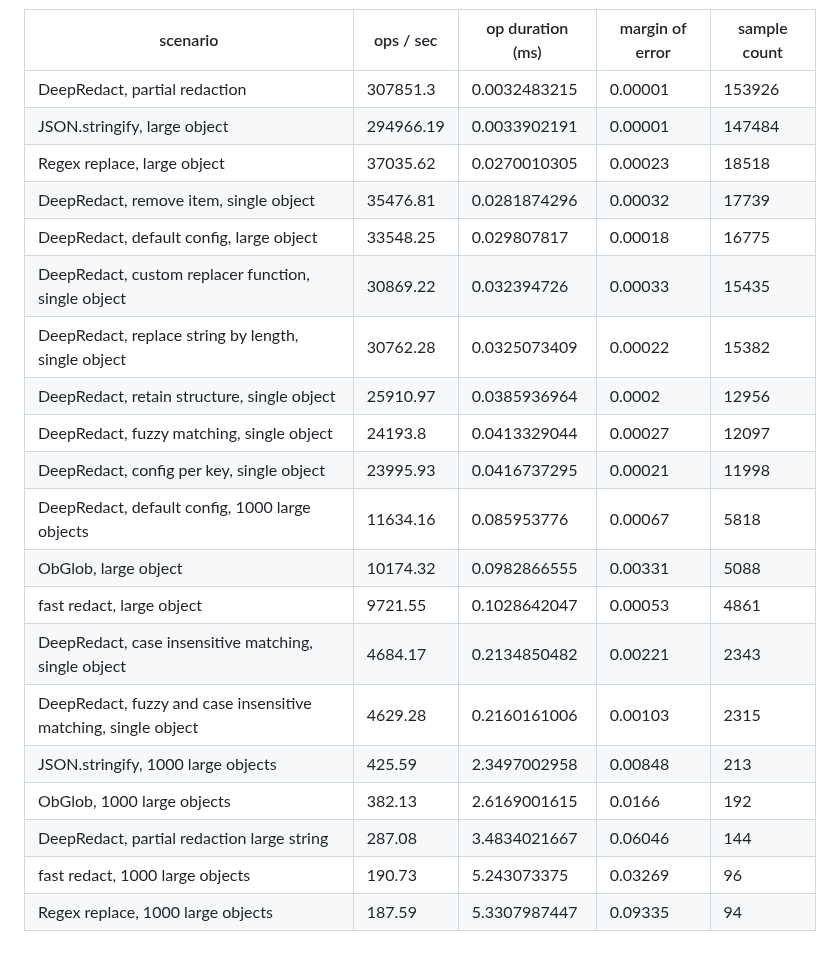
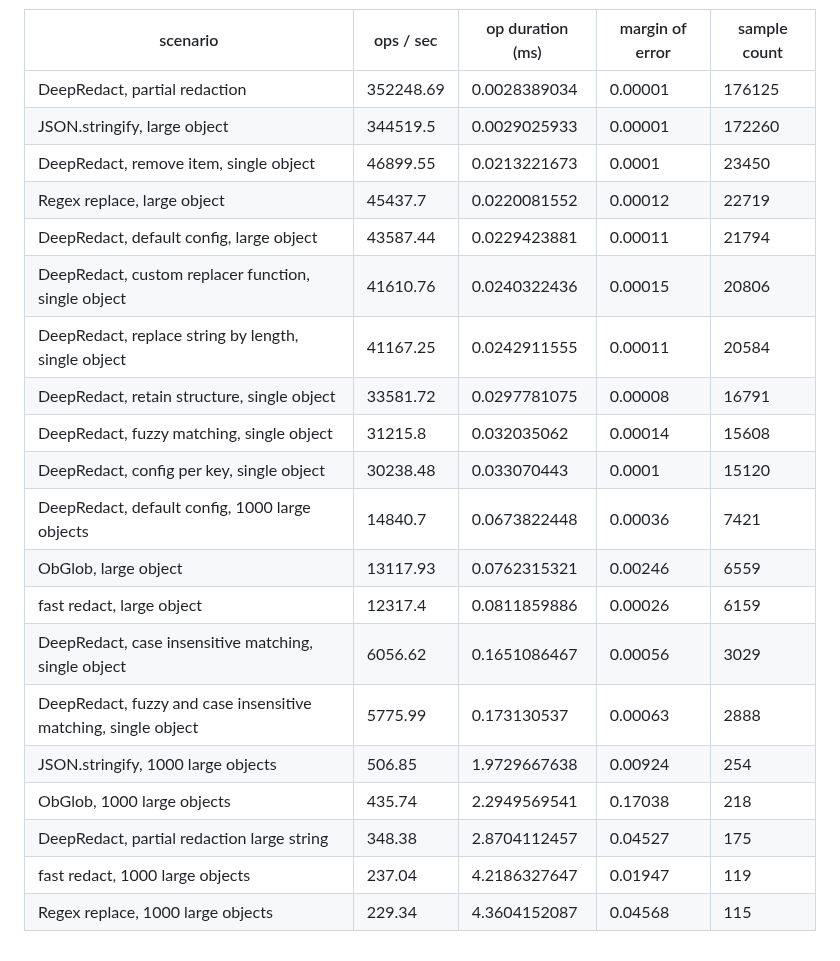
Before and after one commit to hackylabs/deep-redact, a Markdown page: README.md, the part around the change. GitHub-like rendering.

```diff
--- a/README.md
+++ b/README.md
@@ -134,23 +134,23 @@ Redact and Obglob are slower and rely on dependencies.
 
 | scenario | ops / sec | op duration (ms) | margin of error | sample count |
 | --- | --- | --- | --- | --- |
-| DeepRedact, partial redaction | 307851.3 | 0.0032483215 | 0.00001 | 153926 |
-| JSON.stringify, large object | 294966.19 | 0.0033902191 | 0.00001 | 147484 |
-| Regex replace, large object | 37035.62 | 0.0270010305 | 0.00023 | 18518 |
-| DeepRedact, remove item, single object | 35476.81 | 0.0281874296 | 0.00032 | 17739 |
-| DeepRedact, default config, large object | 33548.25 | 0.029807817 | 0.00018 | 16775 |
-| DeepRedact, custom replacer function, single object | 30869.22 | 0.032394726 | 0.00033 | 15435 |
-| DeepRedact, replace string by length, single object | 30762.28 | 0.0325073409 | 0.00022 | 15382 |
-| DeepRedact, retain structure, single object | 25910.97 | 0.0385936964 | 0.0002 | 12956 |
-| DeepRedact, fuzzy matching, single object | 24193.8 | 0.0413329044 | 0.00027 | 12097 |
-| DeepRedact, config per key, single object | 23995.93 | 0.0416737295 | 0.00021 | 11998 |
-| DeepRedact, default config, 1000 large objects | 11634.16 | 0.085953776 | 0.00067 | 5818 |
-| ObGlob, large object | 10174.32 | 0.0982866555 | 0.00331 | 5088 |
-| fast redact, large object | 9721.55 | 0.1028642047 | 0.00053 | 4861 |
-| DeepRedact, case insensitive matching, single object | 4684.17 | 0.2134850482 | 0.00221 | 2343 |
-| DeepRedact, fuzzy and case insensitive matching, single object | 4629.28 | 0.2160161006 | 0.00103 | 2315 |
-| JSON.stringify, 1000 large objects | 425.59 | 2.3497002958 | 0.00848 | 213 |
-| ObGlob, 1000 large objects | 382.13 | 2.6169001615 | 0.0166 | 192 |
-| DeepRedact, partial redaction large string | 287.08 | 3.4834021667 | 0.06046 | 144 |
-| fast redact, 1000 large objects | 190.73 | 5.243073375 | 0.03269 | 96 |
-| Regex replace, 1000 large objects | 187.59 | 5.3307987447 | 0.09335 | 94 |
+| DeepRedact, partial redaction | 352248.69 | 0.0028389034 | 0.00001 | 176125 |
+| JSON.stringify, large object | 344519.5 | 0.0029025933 | 0.00001 | 172260 |
+| DeepRedact, remove item, single object | 46899.55 | 0.0213221673 | 0.0001 | 23450 |
+| Regex replace, large object | 45437.7 | 0.0220081552 | 0.00012 | 22719 |
+| DeepRedact, default config, large object | 43587.44 | 0.0229423881 | 0.00011 | 21794 |
+| DeepRedact, custom replacer function, single object | 41610.76 | 0.0240322436 | 0.00015 | 20806 |
+| DeepRedact, replace string by length, single object | 41167.25 | 0.0242911555 | 0.00011 | 20584 |
+| DeepRedact, retain structure, single object | 33581.72 | 0.0297781075 | 0.00008 | 16791 |
+| DeepRedact, fuzzy matching, single object | 31215.8 | 0.032035062 | 0.00014 | 15608 |
+| DeepRedact, config per key, single object | 30238.48 | 0.033070443 | 0.0001 | 15120 |
+| DeepRedact, default config, 1000 large objects | 14840.7 | 0.0673822448 | 0.00036 | 7421 |
+| ObGlob, large object | 13117.93 | 0.0762315321 | 0.00246 | 6559 |
+| fast redact, large object | 12317.4 | 0.0811859886 | 0.00026 | 6159 |
+| DeepRedact, case insensitive matching, single object | 6056.62 | 0.1651086467 | 0.00056 | 3029 |
+| DeepRedact, fuzzy and case insensitive matching, single object | 5775.99 | 0.173130537 | 0.00063 | 2888 |
+| JSON.stringify, 1000 large objects | 506.85 | 1.9729667638 | 0.00924 | 254 |
+| ObGlob, 1000 large objects | 435.74 | 2.2949569541 | 0.17038 | 218 |
+| DeepRedact, partial redaction large string | 348.38 | 2.8704112457 | 0.04527 | 175 |
+| fast redact, 1000 large objects | 237.04 | 4.2186327647 | 0.01947 | 119 |
+| Regex replace, 1000 large objects | 229.34 | 4.3604152087 | 0.04568 | 115 |
```
Also changed, not shown: benchmark.png, 15 other files.
